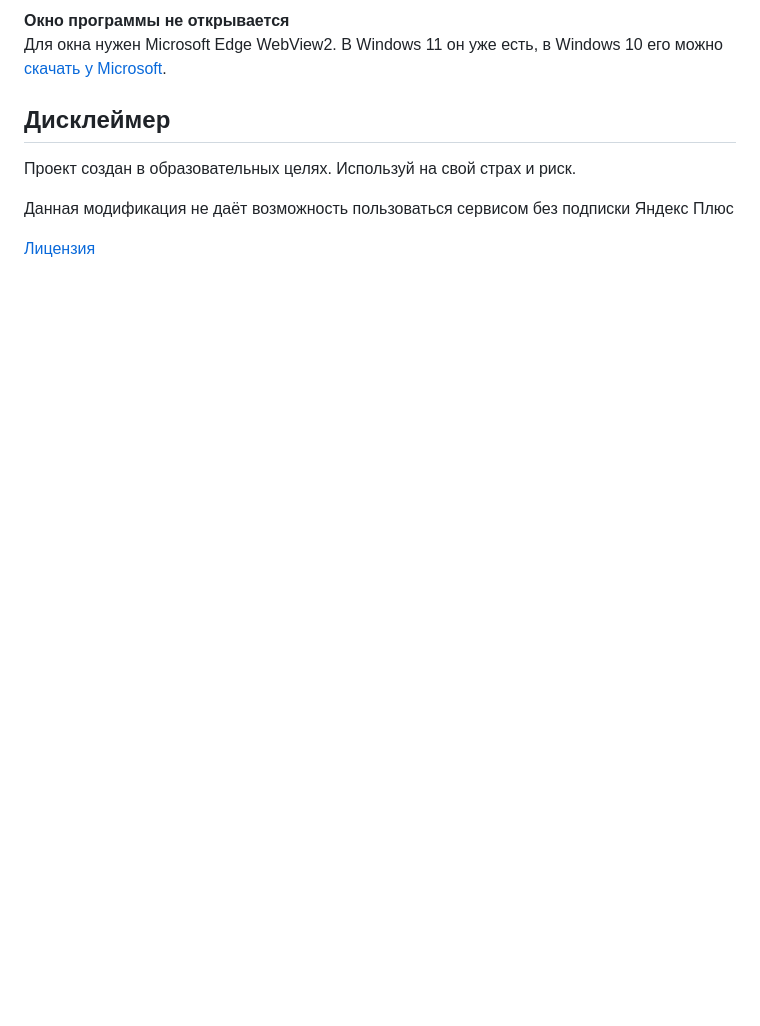
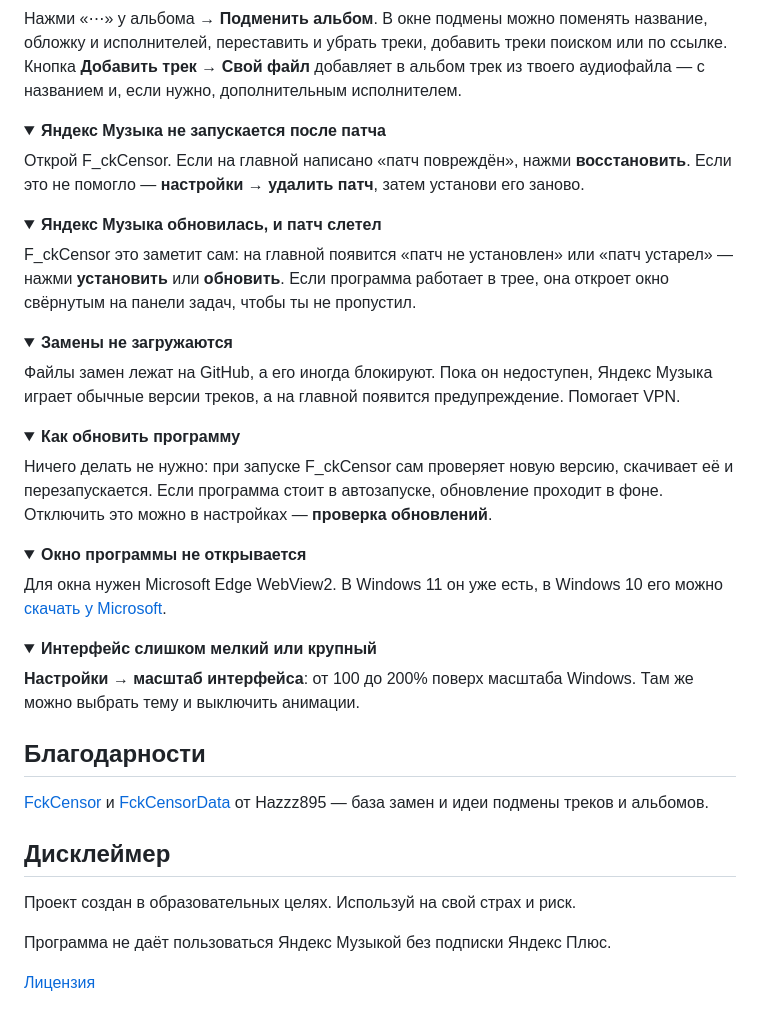
Before and after one commit to S4YN3X/FkCensor, a Markdown page: README.md, the part around one of its changes. Rendered like a GitHub page; folded sections open; blank space fills up the shorter version.

```diff
--- a/README.md
+++ b/README.md
@@ -61,11 +66,51 @@ FkCensor это заметит: на главной появится «патч
 
-**Окно программы не открывается**
+Нажми «⋯» у альбома → **Подменить альбом**. В окне подмены можно поменять название, обложку и исполнителей, переставить и убрать треки, добавить треки поиском или по ссылке. Кнопка **Добавить трек** → **Свой файл** добавляет в альбом трек из твоего аудиофайла — с названием и, если нужно, дополнительным исполнителем.
+</details>
+
+<details>
+<summary><b>Яндекс Музыка не запускается после патча</b></summary>
+
+Открой F_ckCensor. Если на главной написано «патч повреждён», нажми **восстановить**. Если это не помогло — **настройки** → **удалить патч**, затем установи его заново.
+</details>
+
+<details>
+<summary><b>Яндекс Музыка обновилась, и патч слетел</b></summary>
+
+F_ckCensor это заметит сам: на главной появится «патч не установлен» или «патч устарел» — нажми **установить** или **обновить**. Если программа работает в трее, она откроет окно свёрнутым на панели задач, чтобы ты не пропустил.
+</details>
+
+<details>
+<summary><b>Замены не загружаются</b></summary>
+
+Файлы замен лежат на GitHub, а его иногда блокируют. Пока он недоступен, Яндекс Музыка играет обычные версии треков, а на главной появится предупреждение. Помогает VPN.
+</details>
+
+<details>
+<summary><b>Как обновить программу</b></summary>
+
+Ничего делать не нужно: при запуске F_ckCensor сам проверяет новую версию, скачивает её и перезапускается. Если программа стоит в автозапуске, обновление проходит в фоне. Отключить это можно в настройках — **проверка обновлений**.
+</details>
+
+<details>
+<summary><b>Окно программы не открывается</b></summary>
+
 Для окна нужен Microsoft Edge WebView2. В Windows 11 он уже есть, в Windows 10 его можно [скачать у Microsoft](https://developer.microsoft.com/microsoft-edge/webview2/).
+</details>
+
+<details>
+<summary><b>Интерфейс слишком мелкий или крупный</b></summary>
+
+**Настройки** → **масштаб интерфейса**: от 100 до 200% поверх масштаба Windows. Там же можно выбрать тему и выключить анимации.
+</details>
+
+## Благодарности
+
+[FckCensor](https://github.com/Hazzz895/FckCensor) и [FckCensorData](https://github.com/Hazzz895/FckCensorData) от Hazzz895 — база замен и идеи подмены треков и альбомов.
 
 ## Дисклеймер
 
 Проект создан в образовательных целях. Используй на свой страх и риск.
 
-Данная модификация не даёт возможность пользоваться сервисом без подписки Яндекс Плюс
+Программа не даёт пользоваться Яндекс Музыкой без подписки Яндекс Плюс.
 
 [Лицензия](LICENSE)
```
Also changed, not shown: other parts of README.md (+31 -26 lines).
